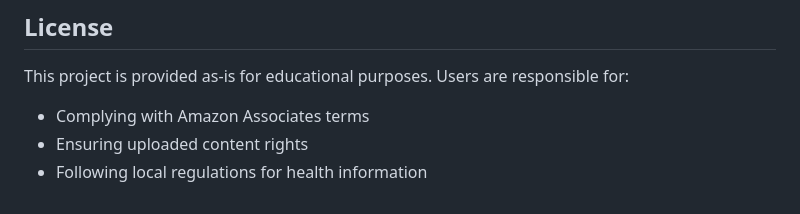
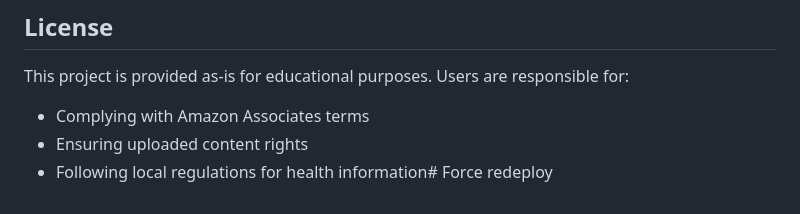
Before and after one commit to suqreme/meds, a Markdown page: README.md, the part around the change. Rendered like a GitHub page.

Commit message:
Force Vercel redeploy with latest code

```diff
--- a/README.md
+++ b/README.md
@@ -162,4 +162,4 @@ For issues or questions:
 This project is provided as-is for educational purposes. Users are responsible for:
 - Complying with Amazon Associates terms
 - Ensuring uploaded content rights
-- Following local regulations for health information
+- Following local regulations for health information# Force redeploy
```
